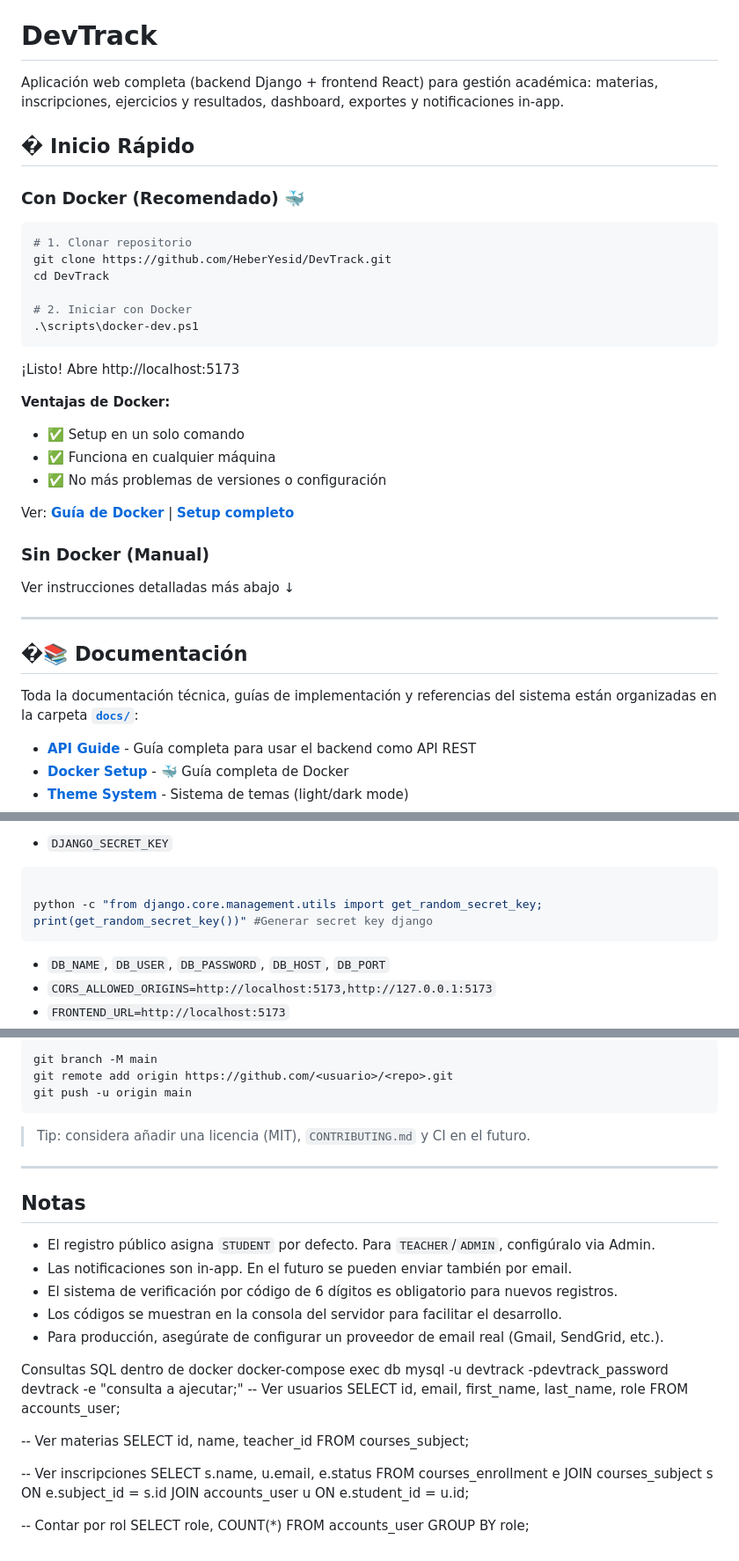
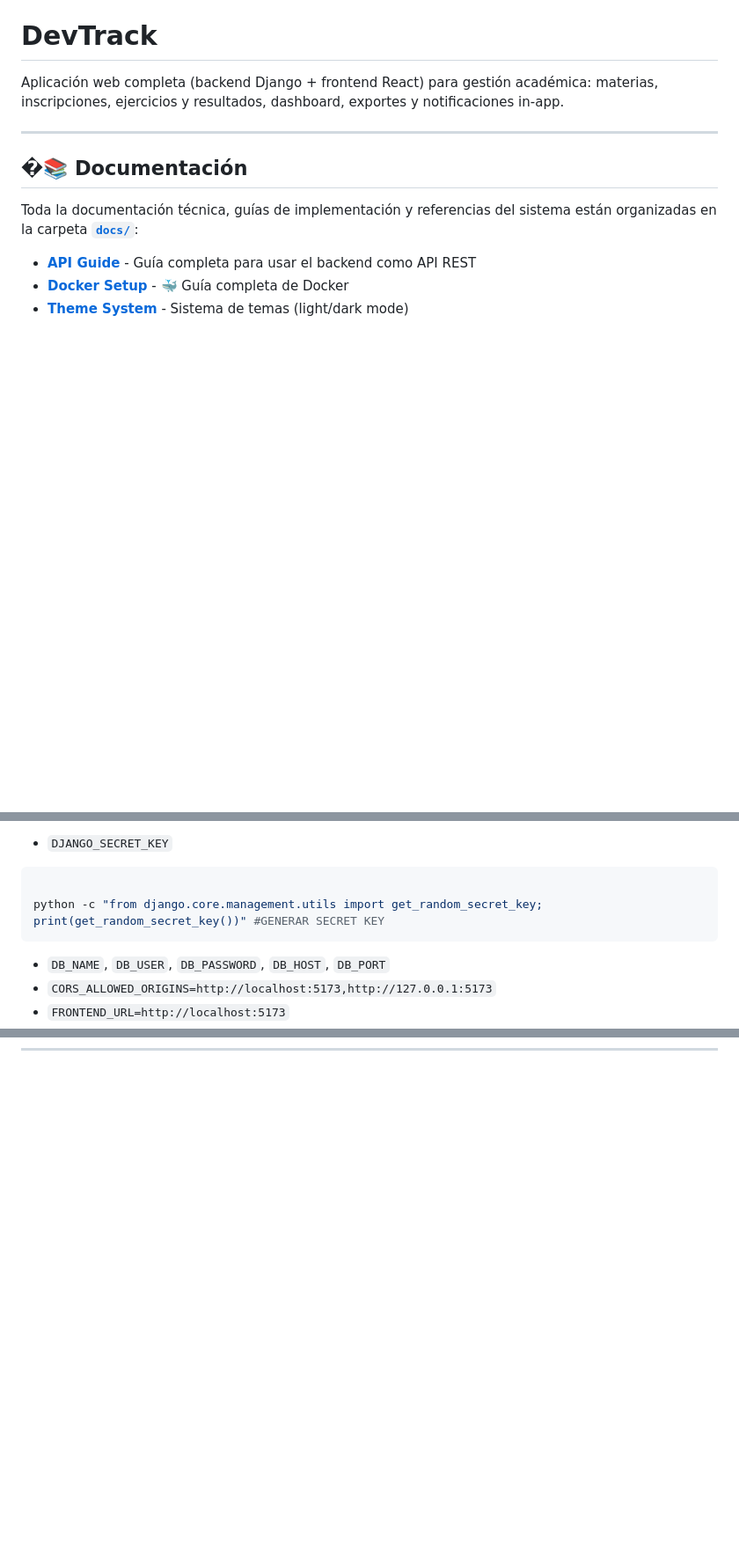
Before and after one commit to HeberYesid/DevTrack, a Markdown page: README.md, 3 parts joined by grey strips. Shown at 88% size. Rendered like a GitHub page; blank space fills up the shorter version.

Commit message:
feat: Remove local execution guide and Docker setup instructions from README

````diff
--- a/README.md
+++ b/README.md
@@ -1,32 +1,6 @@
 # DevTrack
 
 Aplicación web completa (backend Django + frontend React) para gestión académica: materias, inscripciones, ejercicios y resultados, dashboard, exportes y notificaciones in‑app.
-
-## � Inicio Rápido
-
-### Con Docker (Recomendado) 🐳
-
-```powershell
-# 1. Clonar repositorio
-git clone https://github.com/HeberYesid/DevTrack.git
-cd DevTrack
-
-# 2. Iniciar con Docker
-.\scripts\docker-dev.ps1
-```
-
-¡Listo! Abre http://localhost:5173
-
-**Ventajas de Docker:**
-- ✅ Setup en un solo comando
-- ✅ Funciona en cualquier máquina
-- ✅ No más problemas de versiones o configuración
-
-Ver: **[Guía de Docker](./DOCKER_README.md)** | **[Setup completo](./docs/DOCKER_SETUP.md)**
-
-### Sin Docker (Manual)
-
-Ver instrucciones detalladas más abajo ↓
 
 ---
 
@@ -81,7 +55,7 @@ Edita `backend/.env` y define:
 - `DJANGO_SECRET_KEY`
 ```bash
 
-python -c "from django.core.management.utils import get_random_secret_key; print(get_random_secret_key())" #Generar secret key django
+python -c "from django.core.management.utils import get_random_secret_key; print(get_random_secret_key())" #GENERAR SECRET KEY
 ```
 - `DB_NAME`, `DB_USER`, `DB_PASSWORD`, `DB_HOST`, `DB_PORT`
 - `CORS_ALLOWED_ORIGINS=http://localhost:5173,http://127.0.0.1:5173`
@@ -264,38 +158,0 @@ git commit -m "DevTrack: backend Django + frontend React, CSV, notifs, dashboard
-```bash
-git branch -M main
-git remote add origin https://github.com/<usuario>/<repo>.git
-git push -u origin main
-```
-
-> Tip: considera añadir una licencia (MIT), `CONTRIBUTING.md` y CI en el futuro.
-
----
-
-## Notas
-
-- El registro público asigna `STUDENT` por defecto. Para `TEACHER`/`ADMIN`, configúralo via Admin.
-- Las notificaciones son in‑app. En el futuro se pueden enviar también por email.
-- El sistema de verificación por código de 6 dígitos es obligatorio para nuevos registros.
-- Los códigos se muestran en la consola del servidor para facilitar el desarrollo.
-- Para producción, asegúrate de configurar un proveedor de email real (Gmail, SendGrid, etc.).
-
-
-
-
-
-Consultas SQL dentro de docker
-docker-compose exec db mysql -u devtrack -pdevtrack_password devtrack -e "consulta a ajecutar;"
--- Ver usuarios
-SELECT id, email, first_name, last_name, role FROM accounts_user;
-
--- Ver materias
-SELECT id, name, teacher_id FROM courses_subject;
-
--- Ver inscripciones
-SELECT s.name, u.email, e.status
-FROM courses_enrollment e
-JOIN courses_subject s ON e.subject_id = s.id
-JOIN accounts_user u ON e.student_id = u.id;
-
--- Contar por rol
-SELECT role, COUNT(*) FROM accounts_user GROUP BY role;
````
Also changed, not shown: other parts of README.md (+0 -79 lines), GUIA_LOCAL.md (deleted, +0 -221 lines).
